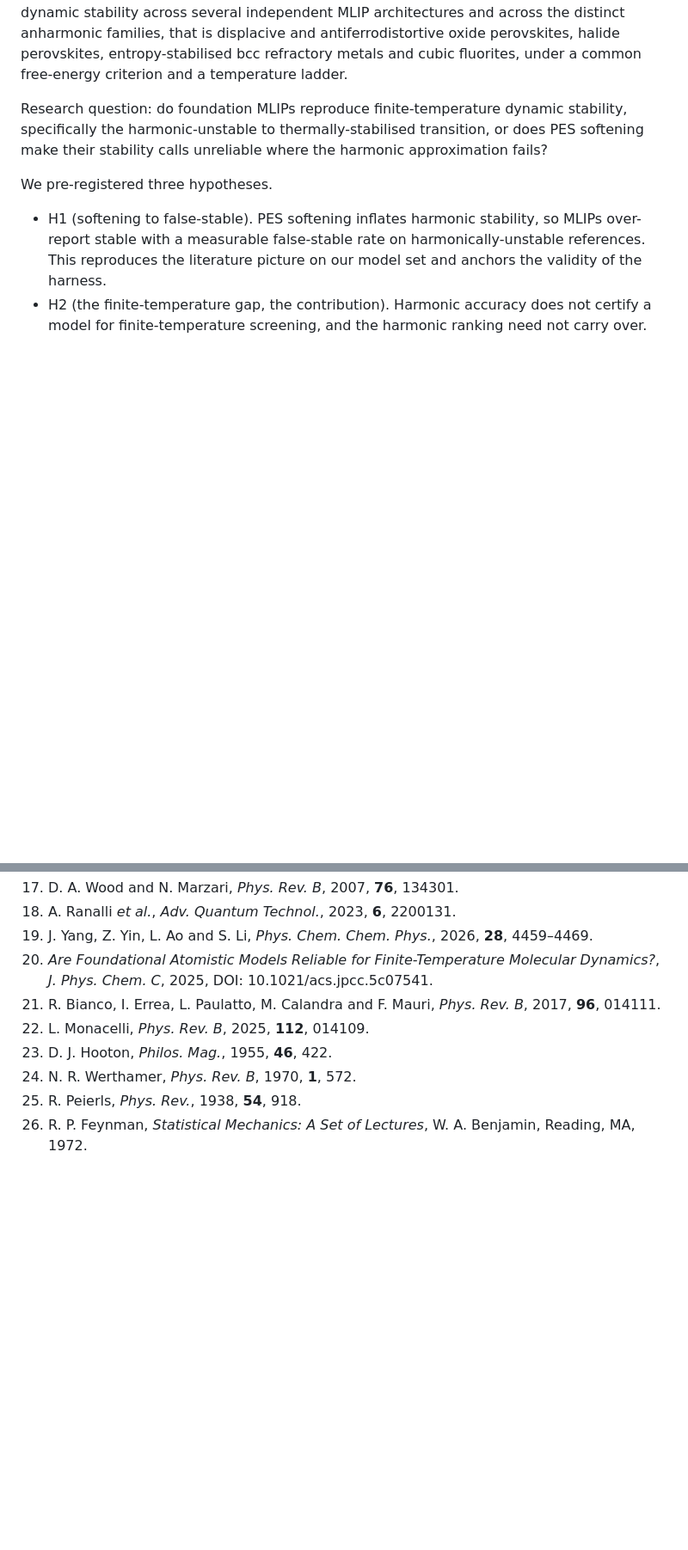
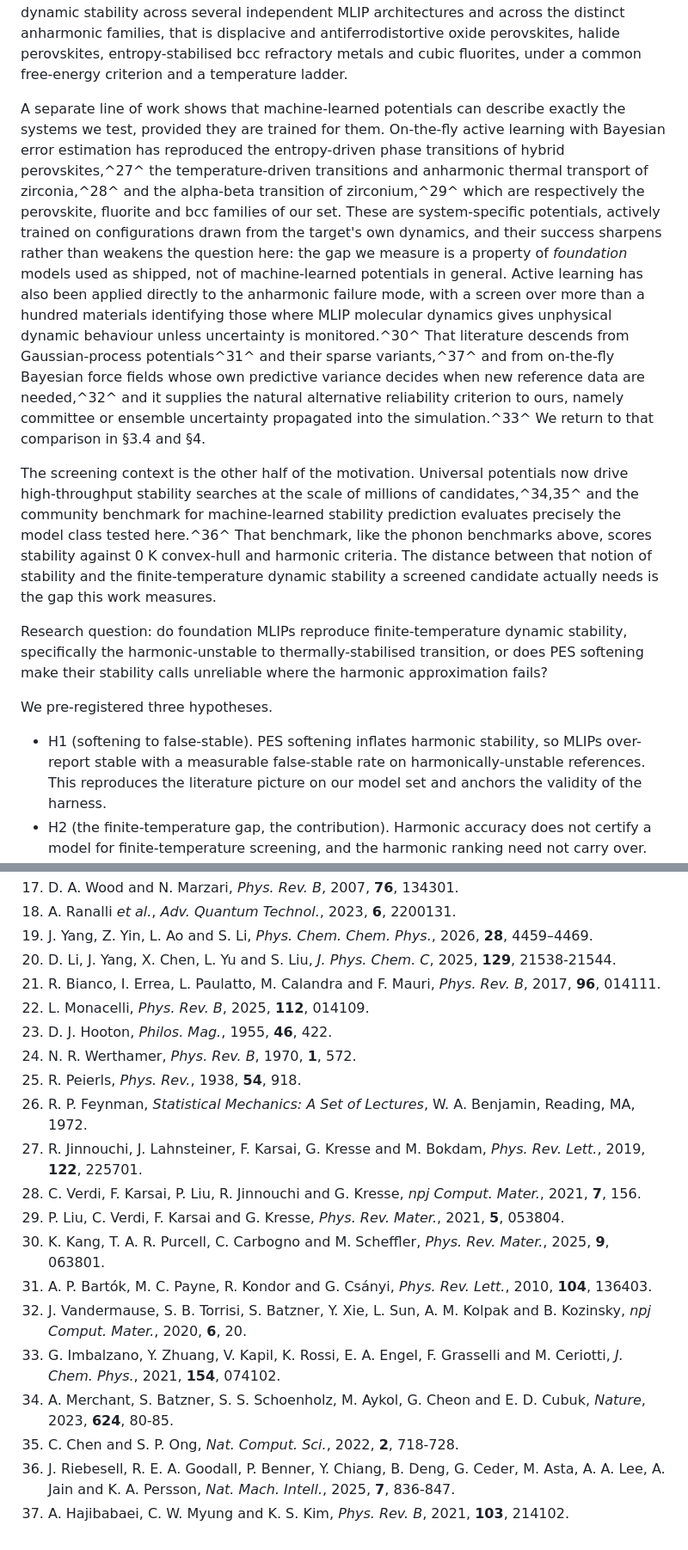
Before and after one commit to fronkt/mlip-dynamic-stability, a Markdown page: paper/manuscript.md, 2 parts joined by grey strips. Shown at 86% size. GitHub-like rendering; blank space fills up the shorter version.

```diff
--- a/paper/manuscript.md
+++ b/paper/manuscript.md
@@ -66,6 +66,30 @@ no study has classified finite-temperature dynamic stability across several inde
 architectures and across the distinct anharmonic families, that is displacive and
 antiferrodistortive oxide perovskites, halide perovskites, entropy-stabilised bcc refractory metals
 and cubic fluorites, under a common free-energy criterion and a temperature ladder.
+
+A separate line of work shows that machine-learned potentials can describe exactly the systems
+we test, provided they are trained for them. On-the-fly active learning with Bayesian error
+estimation has reproduced the entropy-driven phase transitions of hybrid perovskites,^27^ the
+temperature-driven transitions and anharmonic thermal transport of zirconia,^28^ and the alpha-beta
+transition of zirconium,^29^ which are respectively the perovskite, fluorite and bcc families of
+our set. These are system-specific potentials, actively trained on configurations drawn from the
+target's own dynamics, and their success sharpens rather than weakens the question here: the gap
+we measure is a property of *foundation* models used as shipped, not of machine-learned potentials
+in general. Active learning has also been applied directly to the anharmonic failure mode, with a
+screen over more than a hundred materials identifying those where MLIP molecular dynamics gives
+unphysical dynamic behaviour unless uncertainty is monitored.^30^ That literature descends from
+Gaussian-process potentials^31^ and their sparse variants,^37^ and from on-the-fly Bayesian force
+fields whose own predictive variance decides when new reference data are needed,^32^ and it supplies the natural alternative
+reliability criterion to ours, namely committee or ensemble uncertainty propagated into the
+simulation.^33^ We return to that comparison in §3.4 and §4.
+
+The screening context is the other half of the motivation. Universal potentials now drive
+high-throughput stability searches at the scale of millions of candidates,^34,35^ and the
+community benchmark for machine-learned stability prediction evaluates precisely the model class
+tested here.^36^ That benchmark, like the phonon benchmarks above, scores stability against 0 K
+convex-hull and harmonic criteria. The distance between that notion of stability and the
+finite-temperature dynamic stability a screened candidate actually needs is the gap this work
+measures.
 
 Research question: do foundation MLIPs reproduce finite-temperature dynamic stability,
 specifically the harmonic-unstable to thermally-stabilised transition, or does PES softening make
@@ -761,10 +789,21 @@ not-for-profit sectors.
 17. D. A. Wood and N. Marzari, *Phys. Rev. B*, 2007, **76**, 134301.
 18. A. Ranalli *et al.*, *Adv. Quantum Technol.*, 2023, **6**, 2200131.
 19. J. Yang, Z. Yin, L. Ao and S. Li, *Phys. Chem. Chem. Phys.*, 2026, **28**, 4459–4469.
-20. *Are Foundational Atomistic Models Reliable for Finite-Temperature Molecular Dynamics?*, *J. Phys. Chem. C*, 2025, DOI: 10.1021/acs.jpcc.5c07541.
+20. D. Li, J. Yang, X. Chen, L. Yu and S. Liu, *J. Phys. Chem. C*, 2025, **129**, 21538-21544.
 21. R. Bianco, I. Errea, L. Paulatto, M. Calandra and F. Mauri, *Phys. Rev. B*, 2017, **96**, 014111.
 22. L. Monacelli, *Phys. Rev. B*, 2025, **112**, 014109.
 23. D. J. Hooton, *Philos. Mag.*, 1955, **46**, 422.
 24. N. R. Werthamer, *Phys. Rev. B*, 1970, **1**, 572.
 25. R. Peierls, *Phys. Rev.*, 1938, **54**, 918.
 26. R. P. Feynman, *Statistical Mechanics: A Set of Lectures*, W. A. Benjamin, Reading, MA, 1972.
+27. R. Jinnouchi, J. Lahnsteiner, F. Karsai, G. Kresse and M. Bokdam, *Phys. Rev. Lett.*, 2019, **122**, 225701.
+28. C. Verdi, F. Karsai, P. Liu, R. Jinnouchi and G. Kresse, *npj Comput. Mater.*, 2021, **7**, 156.
+29. P. Liu, C. Verdi, F. Karsai and G. Kresse, *Phys. Rev. Mater.*, 2021, **5**, 053804.
+30. K. Kang, T. A. R. Purcell, C. Carbogno and M. Scheffler, *Phys. Rev. Mater.*, 2025, **9**, 063801.
+31. A. P. Bartók, M. C. Payne, R. Kondor and G. Csányi, *Phys. Rev. Lett.*, 2010, **104**, 136403.
+32. J. Vandermause, S. B. Torrisi, S. Batzner, Y. Xie, L. Sun, A. M. Kolpak and B. Kozinsky, *npj Comput. Mater.*, 2020, **6**, 20.
+33. G. Imbalzano, Y. Zhuang, V. Kapil, K. Rossi, E. A. Engel, F. Grasselli and M. Ceriotti, *J. Chem. Phys.*, 2021, **154**, 074102.
+34. A. Merchant, S. Batzner, S. S. Schoenholz, M. Aykol, G. Cheon and E. D. Cubuk, *Nature*, 2023, **624**, 80-85.
+35. C. Chen and S. P. Ong, *Nat. Comput. Sci.*, 2022, **2**, 718-728.
+36. J. Riebesell, R. E. A. Goodall, P. Benner, Y. Chiang, B. Deng, G. Ceder, M. Asta, A. A. Lee, A. Jain and K. A. Persson, *Nat. Mach. Intell.*, 2025, **7**, 836-847.
+37. A. Hajibabaei, C. W. Myung and K. S. Kim, *Phys. Rev. B*, 2021, **103**, 214102.
```
Also changed, not shown: other parts of paper/manuscript.md (+6 -2 lines), paper/response/response_to_referees.md (+43 -12 lines), tasks/compute-runbook-rsc-revision.md (added, +94 -0 lines).
